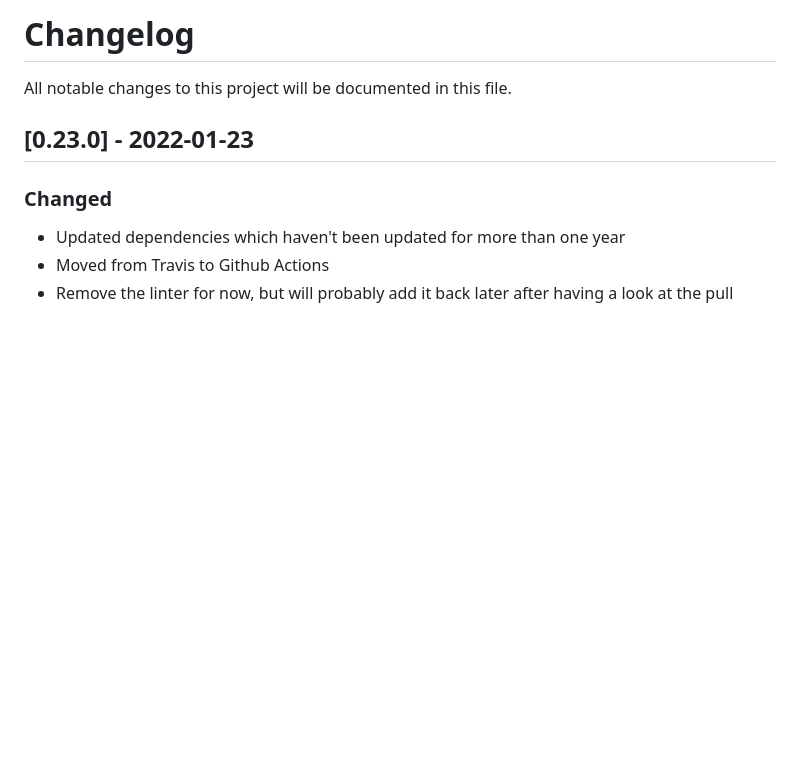
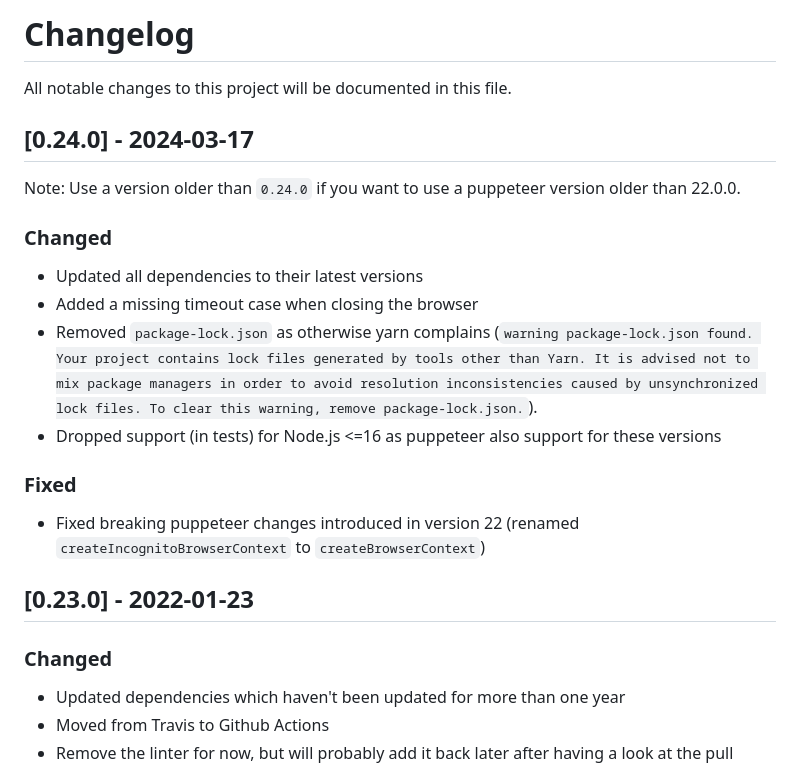
Before and after one commit to thomasdondorf/puppeteer-cluster, a Markdown page: CHANGELOG.md, the part around the change. Drawn GitHub-style; blank space fills up the shorter version.

Commit message:
Updated changelog

```diff
--- a/CHANGELOG.md
+++ b/CHANGELOG.md
@@ -1,5 +1,15 @@
 # Changelog
 All notable changes to this project will be documented in this file.
+
+## [0.24.0] - 2024-03-17
+Note: Use a version older than `0.24.0` if you want to use a puppeteer version older than 22.0.0.
+### Changed
+- Updated all dependencies to their latest versions
+- Added a missing timeout case when closing the browser
+- Removed `package-lock.json` as otherwise yarn complains (`warning package-lock.json found. Your project contains lock files generated by tools other than Yarn. It is advised not to mix package managers in order to avoid resolution inconsistencies caused by unsynchronized lock files. To clear this warning, remove package-lock.json.`).
+- Dropped support (in tests) for Node.js <=16 as puppeteer also support for these versions
+### Fixed
+- Fixed breaking puppeteer changes introduced in version 22 (renamed `createIncognitoBrowserContext` to `createBrowserContext`)
 
 ## [0.23.0] - 2022-01-23
 ### Changed
```
